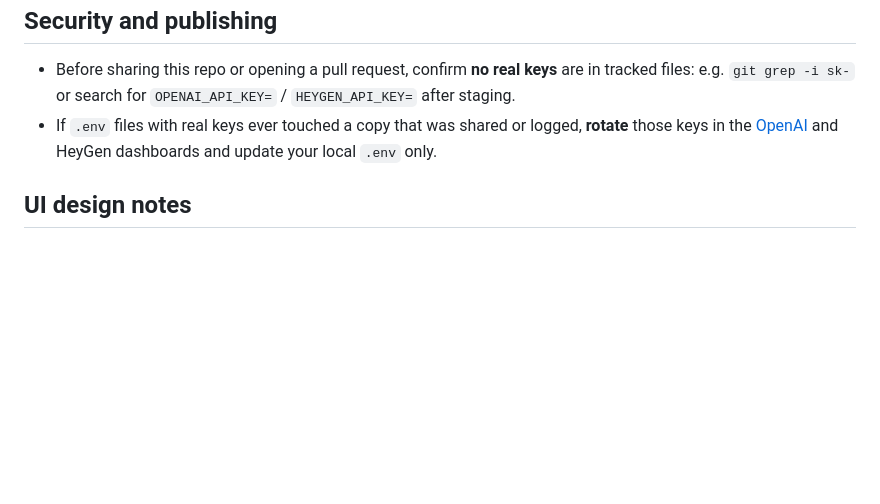
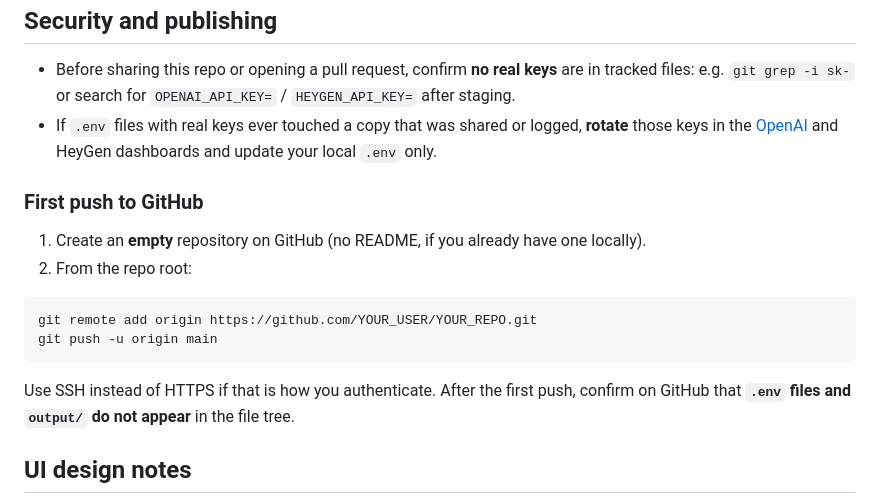
Before and after one commit to akaup-iitnj/Ideal_Course_Generator, a Markdown page: README.md, the part around the change. GitHub-like rendering; blank space fills up the shorter version.

Commit message:
Document GitHub first-push steps in README.
Made-with: Cursor

````diff
--- a/README.md
+++ b/README.md
@@ -102,6 +102,18 @@ Open `http://127.0.0.1:8755/`. Keep API keys only in server-side `.env` files, n
 - Before sharing this repo or opening a pull request, confirm **no real keys** are in tracked files: e.g. `git grep -i sk-` or search for `OPENAI_API_KEY=` / `HEYGEN_API_KEY=` after staging.
 - If `.env` files with real keys ever touched a copy that was shared or logged, **rotate** those keys in the [OpenAI](https://platform.openai.com/api-keys) and HeyGen dashboards and update your local `.env` only.
 
+### First push to GitHub
+
+1. Create an **empty** repository on GitHub (no README, if you already have one locally).
+2. From the repo root:
+
+```bash
+git remote add origin https://github.com/YOUR_USER/YOUR_REPO.git
+git push -u origin main
+```
+
+Use SSH instead of HTTPS if that is how you authenticate. After the first push, confirm on GitHub that **`.env` files and `output/` do not appear** in the file tree.
+
 ## UI design notes
 
 For customizing the stage 5 web template, see [stage5/DESIGN_HANDOFF.md](stage5/DESIGN_HANDOFF.md) and [stage5/CLAUDE_DESIGN_PROMPT.md](stage5/CLAUDE_DESIGN_PROMPT.md).
````
